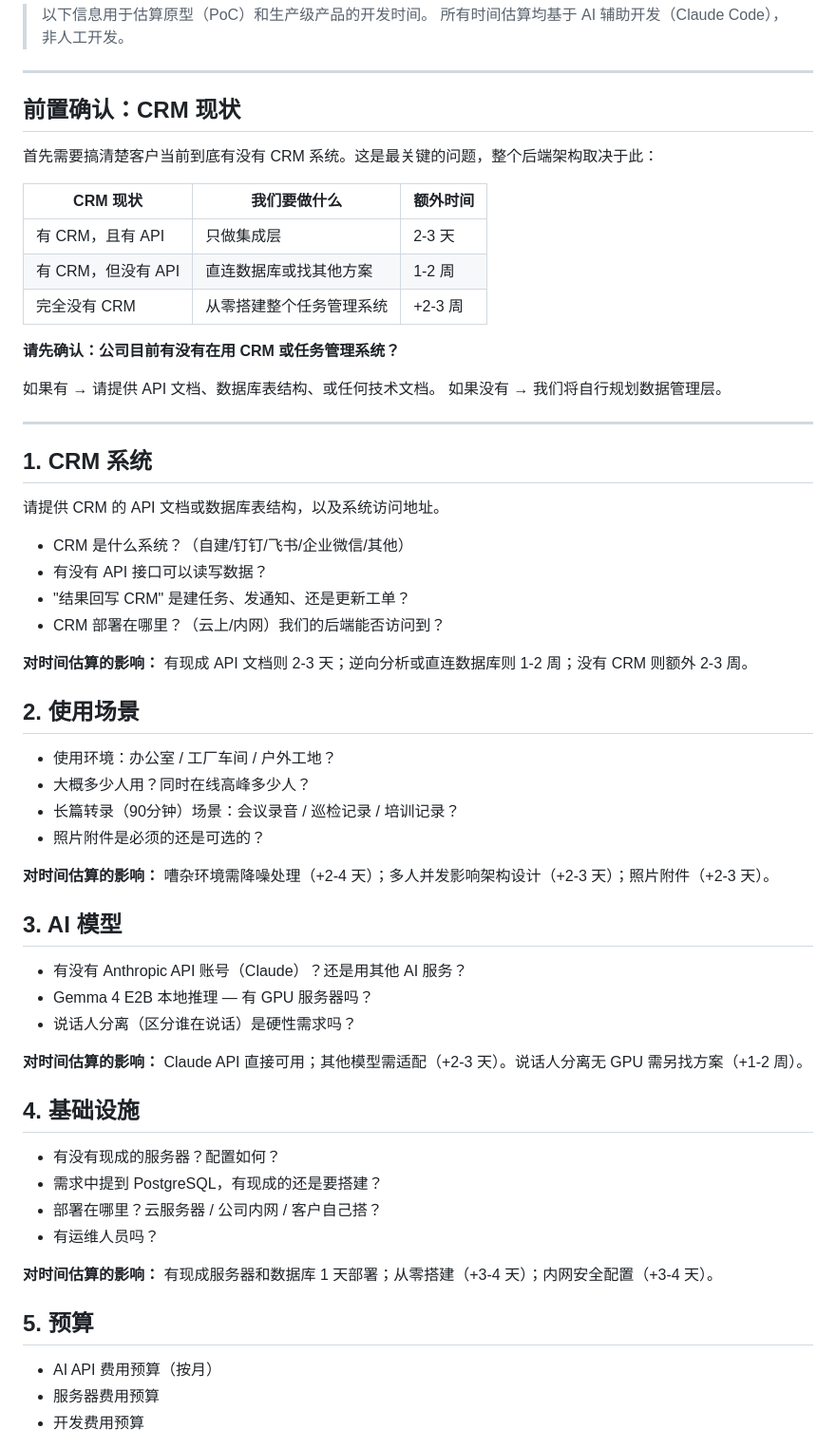
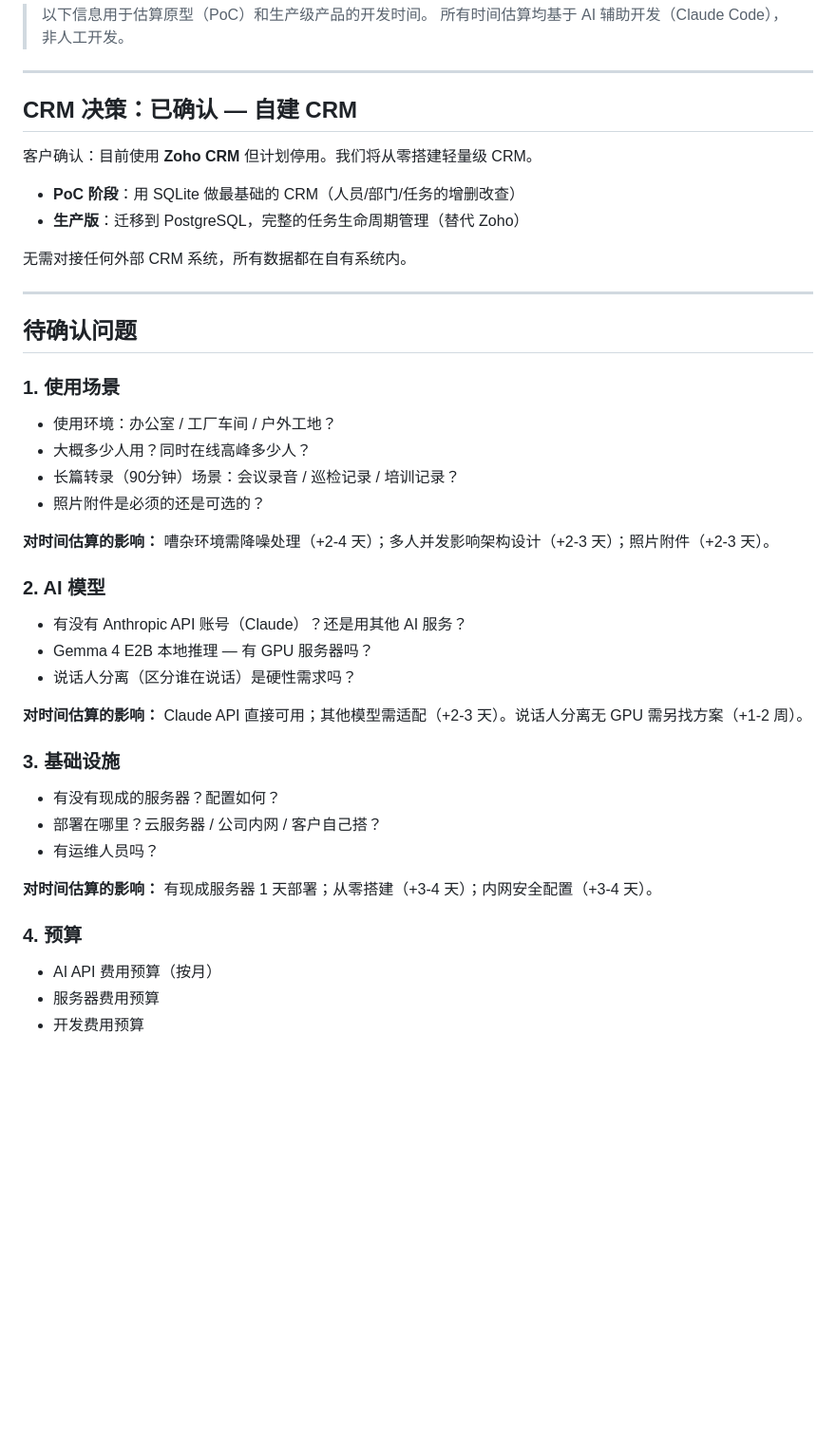
Before and after one commit to bethzyy/VocaTask, a Markdown page: CLIENT_QUESTIONS.md, the part around one of its changes. Shown at 95% size. GitHub-like rendering; blank space fills up the shorter version.

```diff
--- a/CLIENT_QUESTIONS.md
+++ b/CLIENT_QUESTIONS.md
@@ -78,35 +62,20 @@ Please provide CRM API documentation or database schema, and system access addre
 
 ---
 
-## 前置确认：CRM 现状
+## CRM 决策：已确认 — 自建 CRM
 
-首先需要搞清楚客户当前到底有没有 CRM 系统。这是最关键的问题，整个后端架构取决于此：
+客户确认：目前使用 **Zoho CRM** 但计划停用。我们将从零搭建轻量级 CRM。
 
-| CRM 现状 | 我们要做什么 | 额外时间 |
-|----------|------------|---------|
-| 有 CRM，且有 API | 只做集成层 | 2-3 天 |
-| 有 CRM，但没有 API | 直连数据库或找其他方案 | 1-2 周 |
-| 完全没有 CRM | 从零搭建整个任务管理系统 | +2-3 周 |
+- **PoC 阶段**：用 SQLite 做最基础的 CRM（人员/部门/任务的增删改查）
+- **生产版**：迁移到 PostgreSQL，完整的任务生命周期管理（替代 Zoho）
 
-**请先确认：公司目前有没有在用 CRM 或任务管理系统？**
-
-如果有 → 请提供 API 文档、数据库表结构、或任何技术文档。
-如果没有 → 我们将自行规划数据管理层。
+无需对接任何外部 CRM 系统，所有数据都在自有系统内。
 
 ---
 
-## 1. CRM 系统
+## 待确认问题
 
-请提供 CRM 的 API 文档或数据库表结构，以及系统访问地址。
-
-- CRM 是什么系统？（自建/钉钉/飞书/企业微信/其他）
-- 有没有 API 接口可以读写数据？
-- "结果回写 CRM" 是建任务、发通知、还是更新工单？
-- CRM 部署在哪里？（云上/内网）我们的后端能否访问到？
-
-**对时间估算的影响：** 有现成 API 文档则 2-3 天；逆向分析或直连数据库则 1-2 周；没有 CRM 则额外 2-3 周。
-
-## 2. 使用场景
+### 1. 使用场景
 
 - 使用环境：办公室 / 工厂车间 / 户外工地？
 - 大概多少人用？同时在线高峰多少人？
@@ -115,7 +84,7 @@ Please provide CRM API documentation or database schema, and system access addre
 
 **对时间估算的影响：** 嘈杂环境需降噪处理（+2-4 天）；多人并发影响架构设计（+2-3 天）；照片附件（+2-3 天）。
 
-## 3. AI 模型
+### 2. AI 模型
 
 - 有没有 Anthropic API 账号（Claude）？还是用其他 AI 服务？
 - Gemma 4 E2B 本地推理 — 有 GPU 服务器吗？
@@ -123,16 +92,15 @@ Please provide CRM API documentation or database schema, and system access addre
 
 **对时间估算的影响：** Claude API 直接可用；其他模型需适配（+2-3 天）。说话人分离无 GPU 需另找方案（+1-2 周）。
 
-## 4. 基础设施
+### 3. 基础设施
 
 - 有没有现成的服务器？配置如何？
-- 需求中提到 PostgreSQL，有现成的还是要搭建？
 - 部署在哪里？云服务器 / 公司内网 / 客户自己搭？
 - 有运维人员吗？
 
-**对时间估算的影响：** 有现成服务器和数据库 1 天部署；从零搭建（+3-4 天）；内网安全配置（+3-4 天）。
+**对时间估算的影响：** 有现成服务器 1 天部署；从零搭建（+3-4 天）；内网安全配置（+3-4 天）。
 
-## 5. 预算
+### 4. 预算
 
 - AI API 费用预算（按月）
 - 服务器费用预算
```
Also changed, not shown: other parts of CLIENT_QUESTIONS.md (+11 -27 lines).
